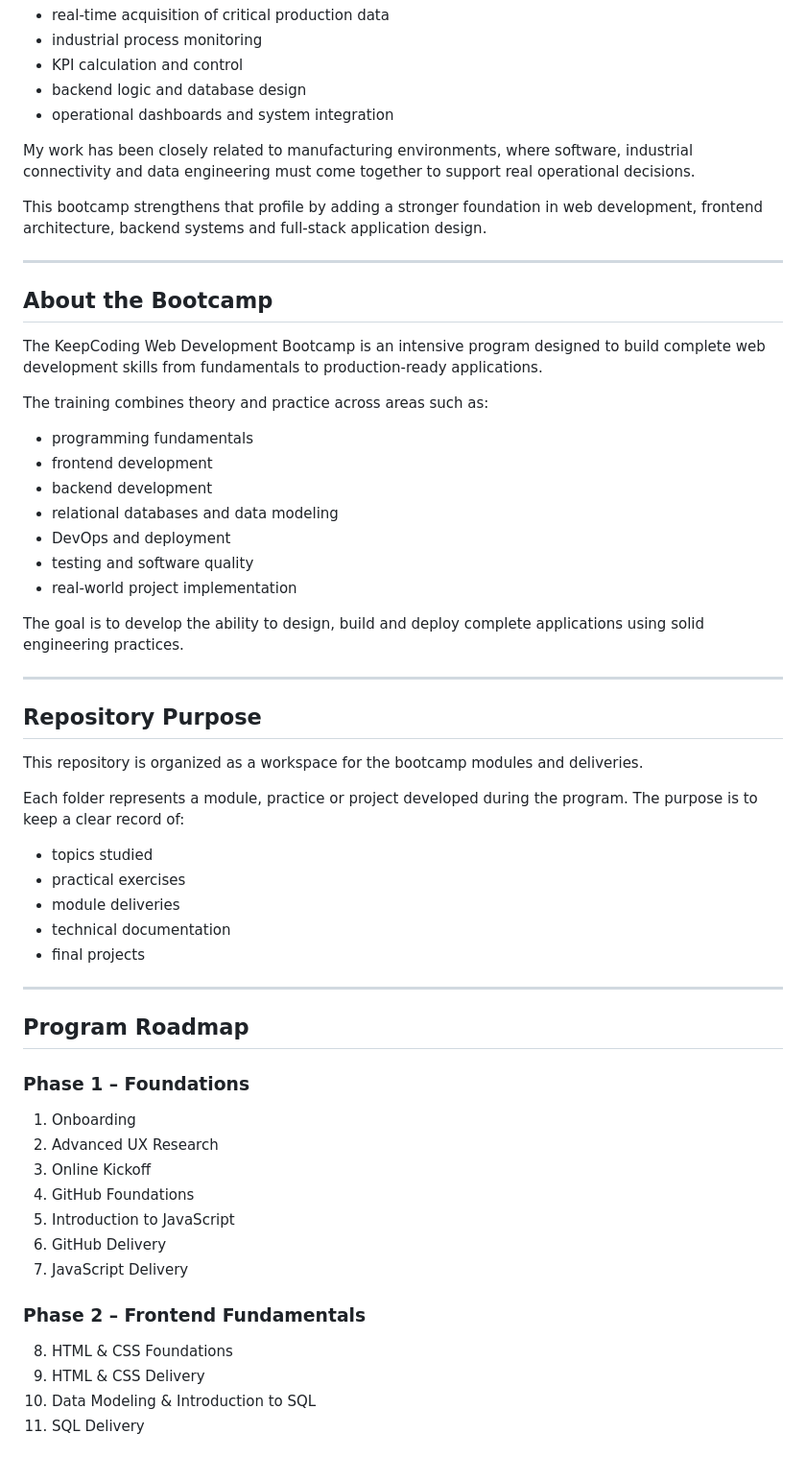
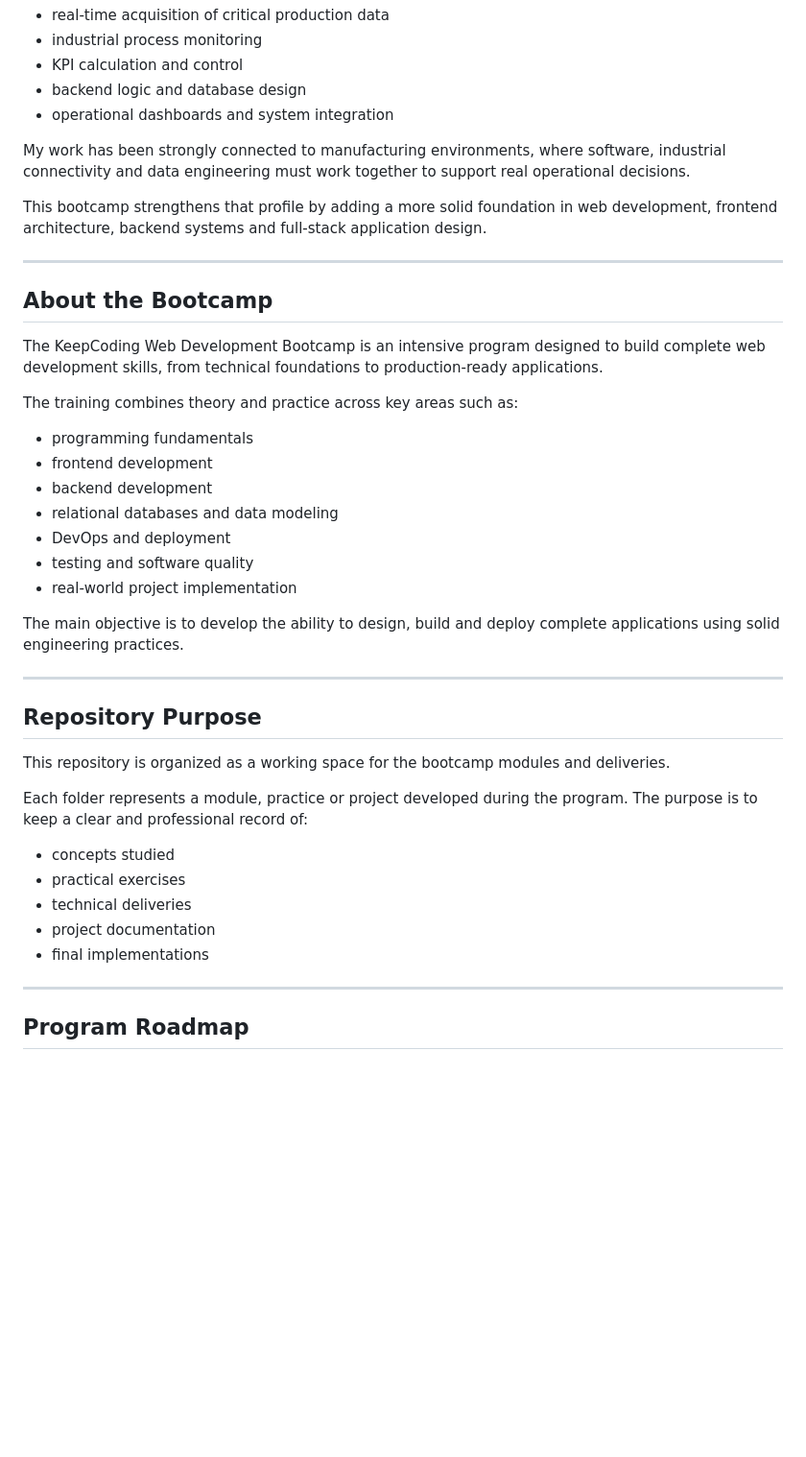
Before and after one commit to Robertogag/KeepCoding-Bootcamp-Desarrollo-Web-Edicion-XX, a Markdown page: README.md, the part around one of its changes. Shown at 96% size. Drawn GitHub-style; blank space fills up the shorter version.

```diff
--- a/README.md
+++ b/README.md
@@ -30,17 +43,17 @@ Over the last year and a half, I have been working on the design and implementat
 - backend logic and database design
 - operational dashboards and system integration
 
-My work has been closely related to manufacturing environments, where software, industrial connectivity and data engineering must come together to support real operational decisions.
+My work has been strongly connected to manufacturing environments, where software, industrial connectivity and data engineering must work together to support real operational decisions.
 
-This bootcamp strengthens that profile by adding a stronger foundation in web development, frontend architecture, backend systems and full-stack application design.
+This bootcamp strengthens that profile by adding a more solid foundation in web development, frontend architecture, backend systems and full-stack application design.
 
 ---
 
 ## About the Bootcamp
 
-The KeepCoding Web Development Bootcamp is an intensive program designed to build complete web development skills from fundamentals to production-ready applications.
+The KeepCoding Web Development Bootcamp is an intensive program designed to build complete web development skills, from technical foundations to production-ready applications.
 
-The training combines theory and practice across areas such as:
+The training combines theory and practice across key areas such as:
 
 - programming fundamentals
 - frontend development
@@ -50,38 +63,23 @@ The training combines theory and practice across areas such as:
 - testing and software quality
 - real-world project implementation
 
-The goal is to develop the ability to design, build and deploy complete applications using solid engineering practices.
+The main objective is to develop the ability to design, build and deploy complete applications using solid engineering practices.
 
 ---
 
 ## Repository Purpose
 
-This repository is organized as a workspace for the bootcamp modules and deliveries.
+This repository is organized as a working space for the bootcamp modules and deliveries.
 
-Each folder represents a module, practice or project developed during the program. The purpose is to keep a clear record of:
+Each folder represents a module, practice or project developed during the program. The purpose is to keep a clear and professional record of:
 
-- topics studied
+- concepts studied
 - practical exercises
-- module deliveries
-- technical documentation
-- final projects
+- technical deliveries
+- project documentation
+- final implementations
 
 ---
 
 ## Program Roadmap
 
-### Phase 1 – Foundations
-01. Onboarding
-02. Advanced UX Research
-03. Online Kickoff
-04. GitHub Foundations
-05. Introduction to JavaScript
-06. GitHub Delivery
-07. JavaScript Delivery
-
-### Phase 2 – Frontend Fundamentals
-08. HTML & CSS Foundations
-09. HTML & CSS Delivery
-10. Data Modeling & Introduction to SQL
-11. SQL Delivery
-
```
Also changed, not shown: other parts of README.md (+44 -29 lines).
